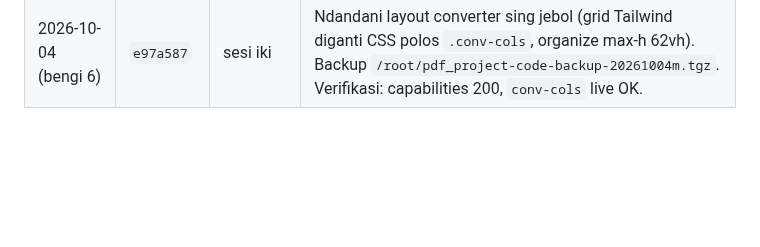
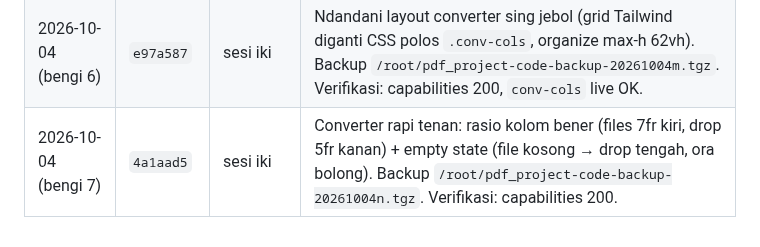
Before and after one commit to agebp21/pdf_project, a Markdown page: DEPLOY.md, the part around the change. Rendered like a GitHub page; blank space fills up the shorter version.

Commit message:
Docs: deploy log converter rapi (live 4a1aad5)

```diff
--- a/DEPLOY.md
+++ b/DEPLOY.md
@@ -72,3 +72,4 @@ Menehi paket tanpa bayar: `python3 admin_server.py --grant EMAIL business lifeti
 | 2026-10-04 (bengi 4) | `202af29` | sesi iki | Drop zone converter kompak (ikon/judul/spasi dicilikke). Backup `/root/pdf_project-code-backup-20261004k.tgz`. Verifikasi: capabilities 200. |
 | 2026-10-04 (bengi 5) | `308c521` | sesi iki | Converter 2 kolom (drop kiri, files kanan) + tombol ＋ Add more + append dijamin (duplikat persis diskip, input direset). Backup `/root/pdf_project-code-backup-20261004l.tgz`. Verifikasi: capabilities 200, "Add more" live OK. |
 | 2026-10-04 (bengi 6) | `e97a587` | sesi iki | Ndandani layout converter sing jebol (grid Tailwind diganti CSS polos `.conv-cols`, organize max-h 62vh). Backup `/root/pdf_project-code-backup-20261004m.tgz`. Verifikasi: capabilities 200, `conv-cols` live OK. |
+| 2026-10-04 (bengi 7) | `4a1aad5` | sesi iki | Converter rapi tenan: rasio kolom bener (files 7fr kiri, drop 5fr kanan) + empty state (file kosong → drop tengah, ora bolong). Backup `/root/pdf_project-code-backup-20261004n.tgz`. Verifikasi: capabilities 200. |
```
Also changed, not shown: TEAM_WORK.md (+1 -1 lines).
